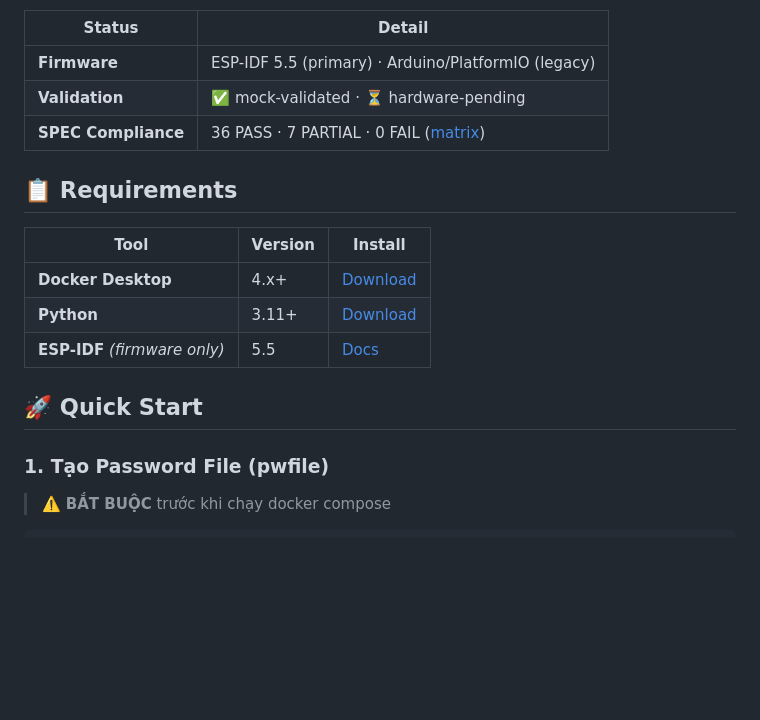
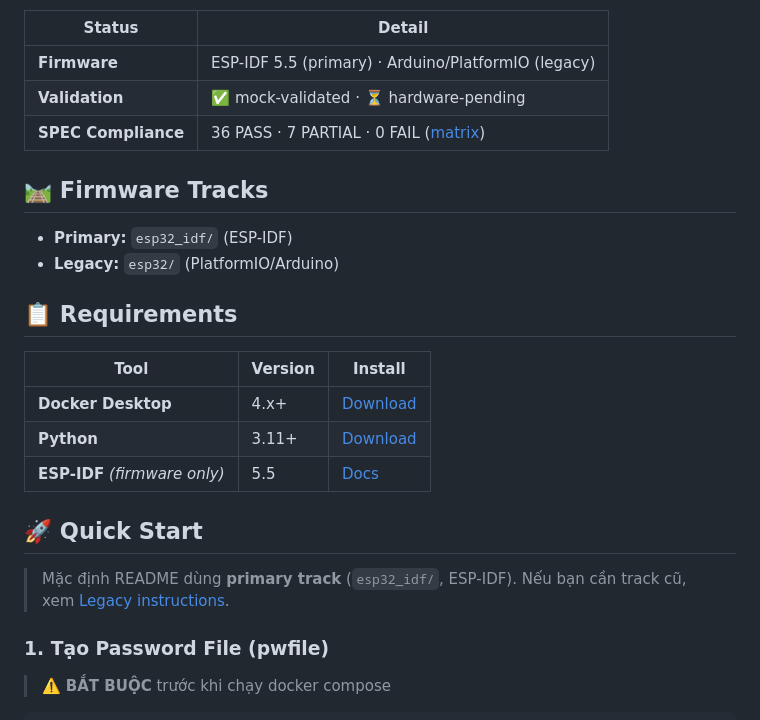
Before and after one commit to Raindropdrops/NCKH-Traffic-Light, a Markdown page: README.md, the part around one of its changes. Drawn GitHub-style; blank space fills up the shorter version.

```diff
--- a/README.md
+++ b/README.md
@@ -9,6 +9,11 @@
 | **Validation**      | ✅ mock-validated · ⏳ hardware-pending                                     |
 | **SPEC Compliance** | 36 PASS · 7 PARTIAL · 0 FAIL ([matrix](docs/SPEC_IMPLEMENTATION_MATRIX.md)) |
 
+## 🛤️ Firmware Tracks
+
+- **Primary:** `esp32_idf/` (ESP-IDF)
+- **Legacy:** `esp32/` (PlatformIO/Arduino)
+
 ## 📋 Requirements
 
 | Tool                          | Version | Install                                                                        |
@@ -18,6 +23,8 @@
 | **ESP-IDF** _(firmware only)_ | 5.5     | [Docs](https://docs.espressif.com/projects/esp-idf/en/v5.5/esp32/get-started/) |
 
 ## 🚀 Quick Start
+
+> Mặc định README dùng **primary track** (`esp32_idf/`, ESP-IDF). Nếu bạn cần track cũ, xem [Legacy instructions](#52-flash-esp32-platformio-legacy).
 
 ### 1. Tạo Password File (pwfile)
 
```
Also changed, not shown: other parts of README.md (+27 -10 lines).
